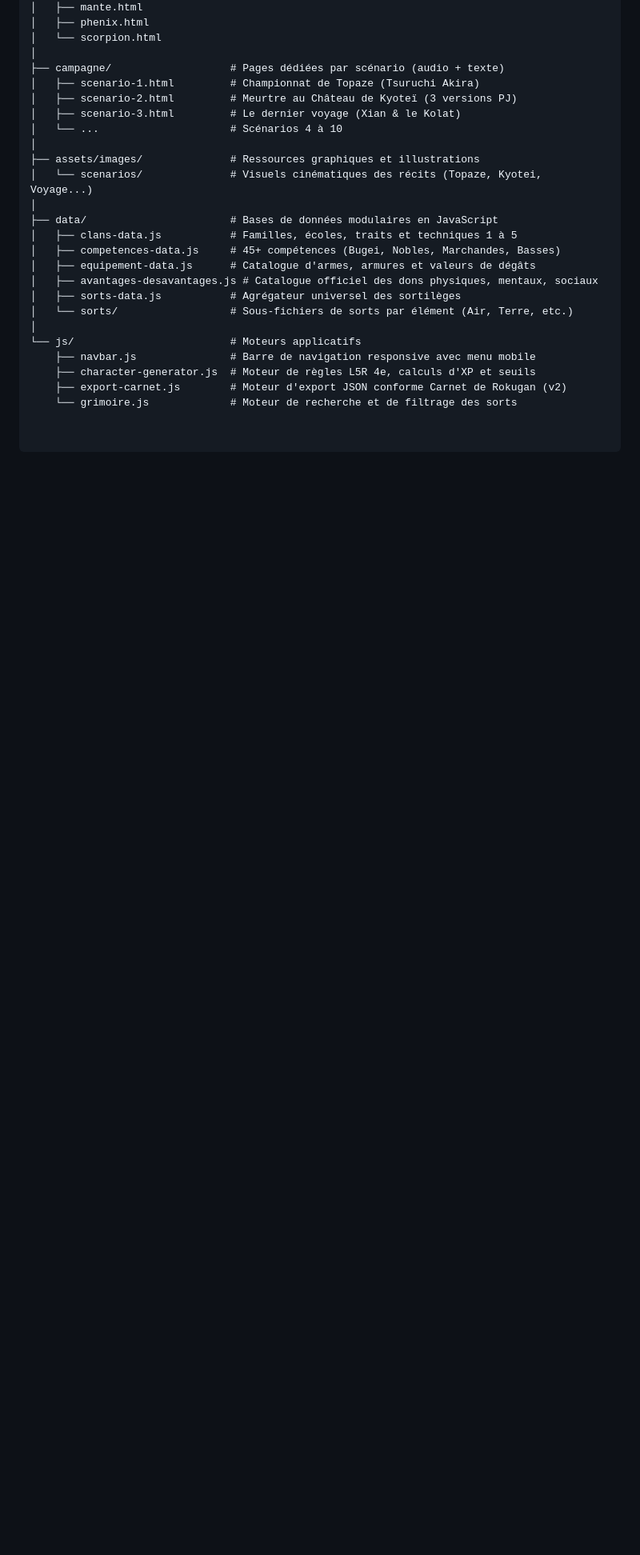
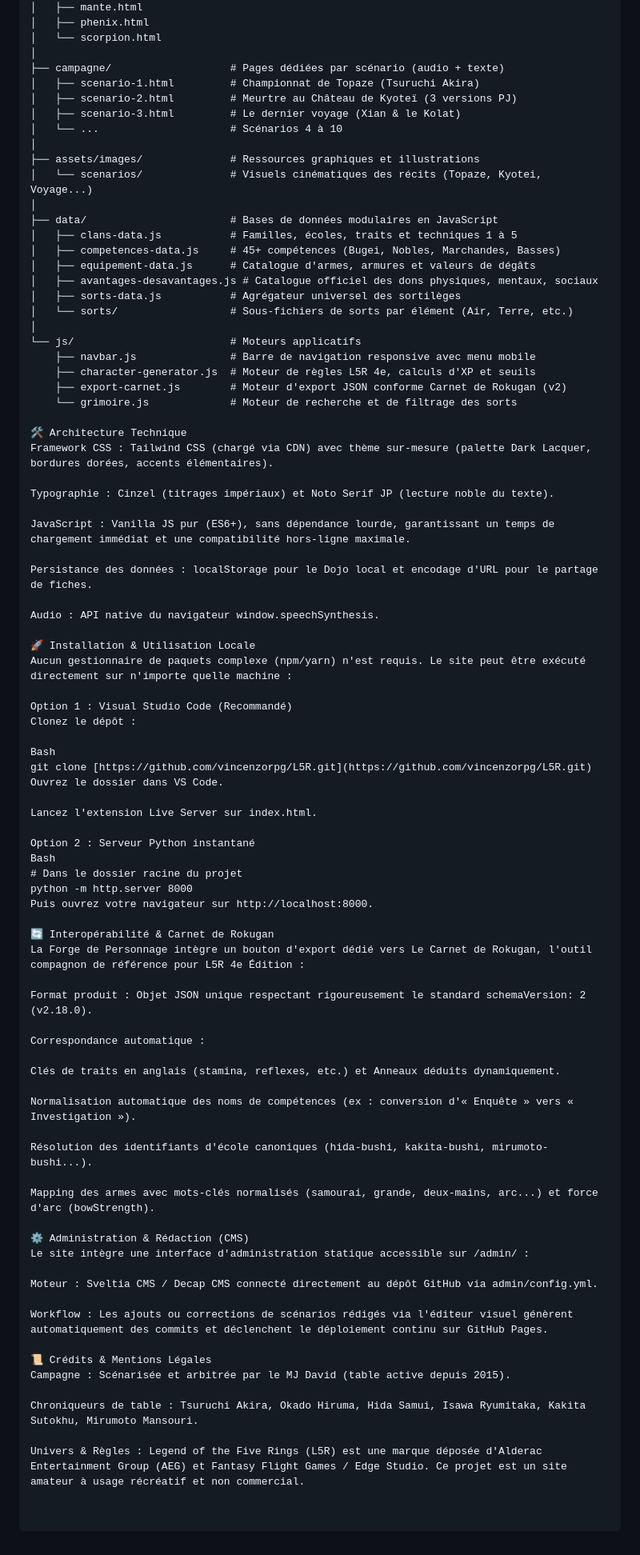
Before and after one commit to vincenzorpg/L5R, a Markdown page: README.md, the part around the change. Shown at 80% size. Drawn GitHub-style; blank space fills up the shorter version.

Commit message:
Enhance README with architecture and usage details
Added technical architecture details, installation instructions, and credits to the README.

```diff
--- a/README.md
+++ b/README.md
@@ -124,3 +124,61 @@ Fiches détaillées pour chaque faction de l'Empire :
     ├── character-generator.js  # Moteur de règles L5R 4e, calculs d'XP et seuils
     ├── export-carnet.js        # Moteur d'export JSON conforme Carnet de Rokugan (v2)
     └── grimoire.js             # Moteur de recherche et de filtrage des sorts
+
+🛠️ Architecture Technique
+Framework CSS : Tailwind CSS (chargé via CDN) avec thème sur-mesure (palette Dark Lacquer, bordures dorées, accents élémentaires).
+
+Typographie : Cinzel (titrages impériaux) et Noto Serif JP (lecture noble du texte).
+
+JavaScript : Vanilla JS pur (ES6+), sans dépendance lourde, garantissant un temps de chargement immédiat et une compatibilité hors-ligne maximale.
+
+Persistance des données : localStorage pour le Dojo local et encodage d'URL pour le partage de fiches.
+
+Audio : API native du navigateur window.speechSynthesis.
+
+🚀 Installation & Utilisation Locale
+Aucun gestionnaire de paquets complexe (npm/yarn) n'est requis. Le site peut être exécuté directement sur n'importe quelle machine :
+
+Option 1 : Visual Studio Code (Recommandé)
+Clonez le dépôt :
+
+Bash
+git clone [https://github.com/vincenzorpg/L5R.git](https://github.com/vincenzorpg/L5R.git)
+Ouvrez le dossier dans VS Code.
+
+Lancez l'extension Live Server sur index.html.
+
+Option 2 : Serveur Python instantané
+Bash
+# Dans le dossier racine du projet
+python -m http.server 8000
+Puis ouvrez votre navigateur sur http://localhost:8000.
+
+🔄 Interopérabilité & Carnet de Rokugan
+La Forge de Personnage intègre un bouton d'export dédié vers Le Carnet de Rokugan, l'outil compagnon de référence pour L5R 4e Édition :
+
+Format produit : Objet JSON unique respectant rigoureusement le standard schemaVersion: 2 (v2.18.0).
+
+Correspondance automatique :
+
+Clés de traits en anglais (stamina, reflexes, etc.) et Anneaux déduits dynamiquement.
+
+Normalisation automatique des noms de compétences (ex : conversion d'« Enquête » vers « Investigation »).
+
+Résolution des identifiants d'école canoniques (hida-bushi, kakita-bushi, mirumoto-bushi...).
+
+Mapping des armes avec mots-clés normalisés (samourai, grande, deux-mains, arc...) et force d'arc (bowStrength).
+
+⚙️ Administration & Rédaction (CMS)
+Le site intègre une interface d'administration statique accessible sur /admin/ :
+
+Moteur : Sveltia CMS / Decap CMS connecté directement au dépôt GitHub via admin/config.yml.
+
+Workflow : Les ajouts ou corrections de scénarios rédigés via l'éditeur visuel génèrent automatiquement des commits et déclenchent le déploiement continu sur GitHub Pages.
+
+📜 Crédits & Mentions Légales
+Campagne : Scénarisée et arbitrée par le MJ David (table active depuis 2015).
+
+Chroniqueurs de table : Tsuruchi Akira, Okado Hiruma, Hida Samui, Isawa Ryumitaka, Kakita Sutokhu, Mirumoto Mansouri.
+
+Univers & Règles : Legend of the Five Rings (L5R) est une marque déposée d'Alderac Entertainment Group (AEG) et Fantasy Flight Games / Edge Studio. Ce projet est un site amateur à usage récréatif et non commercial.
```
